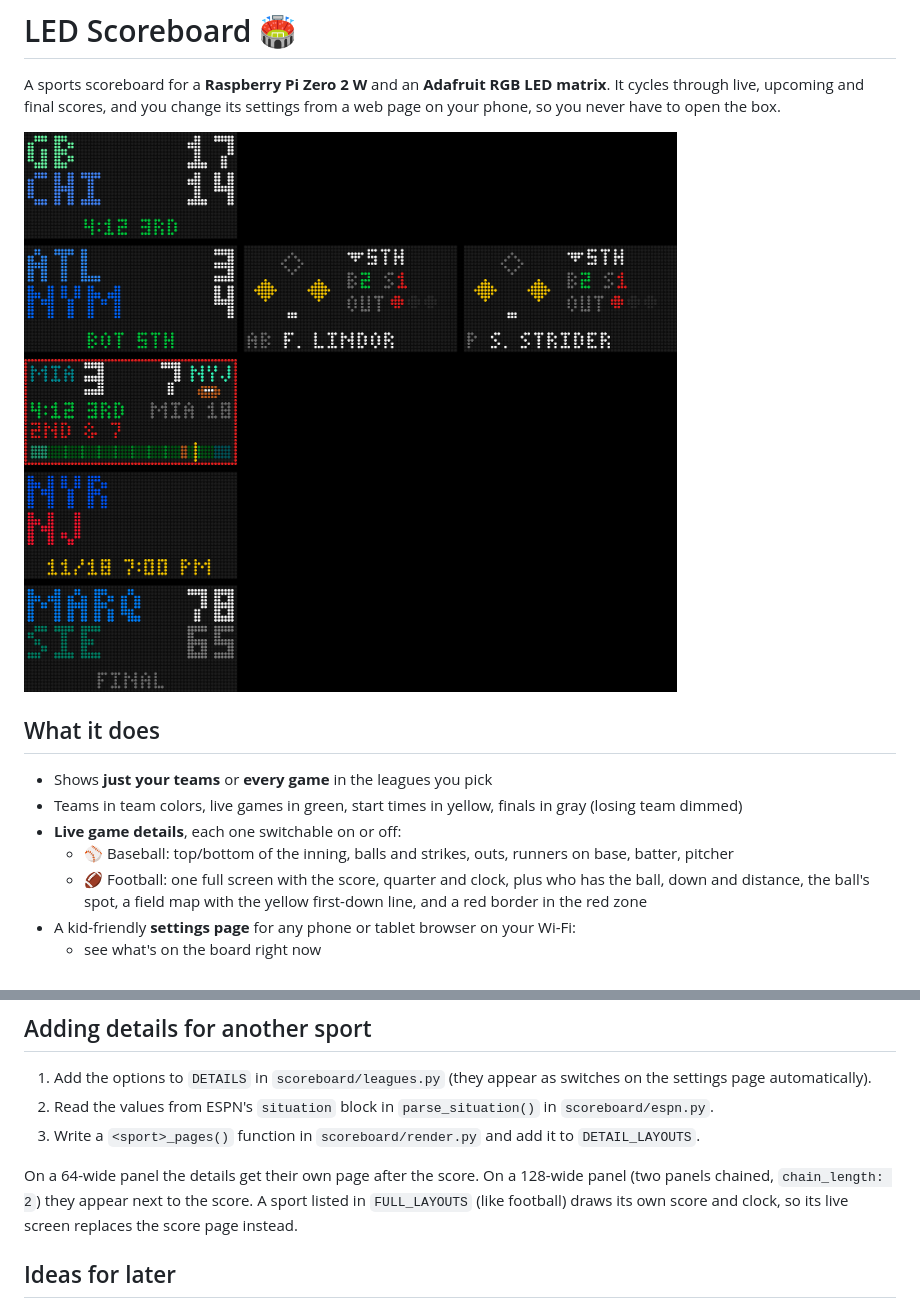
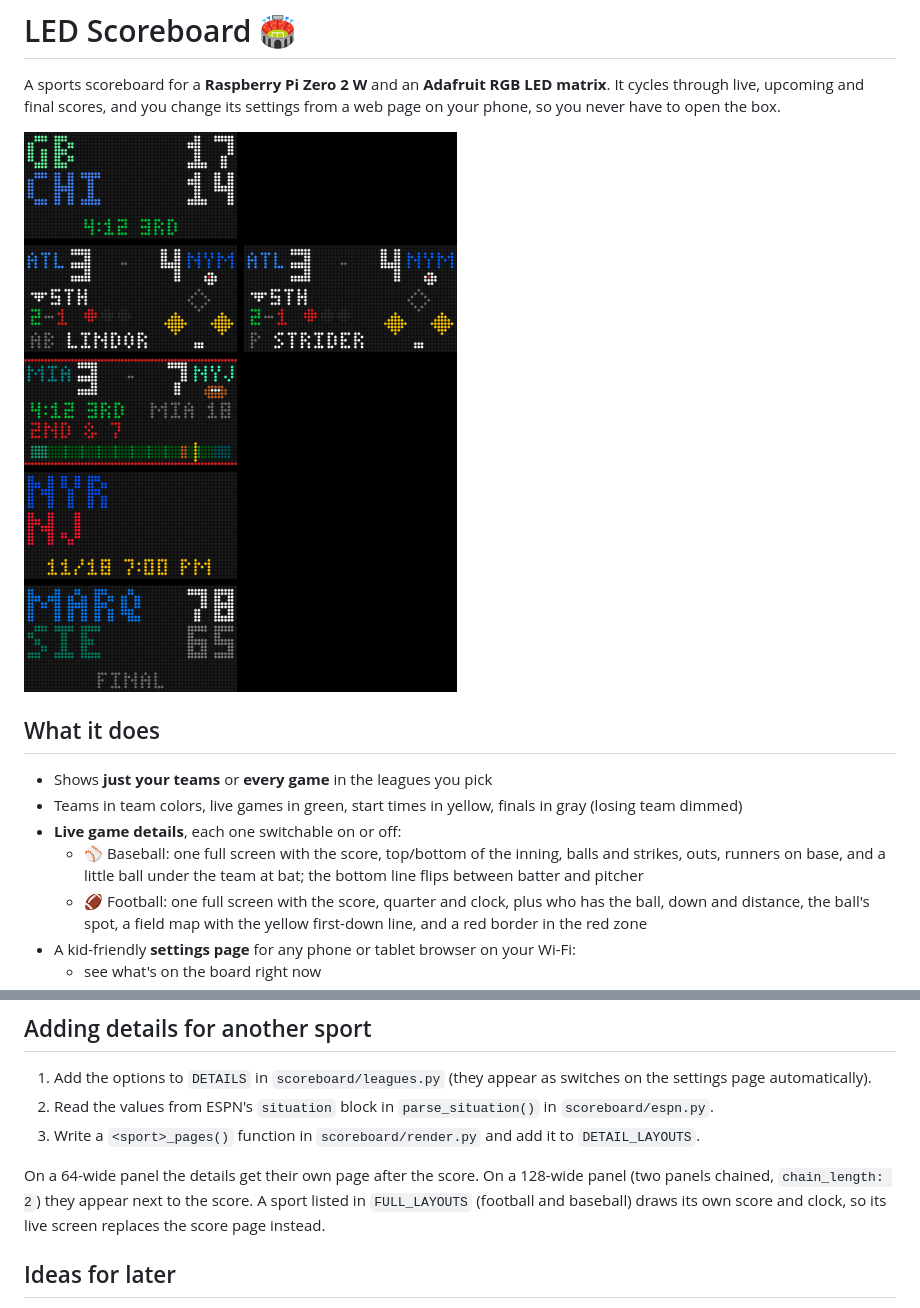
Before and after one commit to richardsonrielly/led-scoreboard, a Markdown page: README.md, 2 parts joined by grey strips. Drawn GitHub-style; pictures changed too: docs/preview.png.

Commit message:
Test and document the full baseball screen
Co-Authored-By: Claude Opus 5.5 <noreply@anthropic.com>
Claude-Session: https://claude.ai/code/session_01CsGqG86xU7DDjct74cKDJf

```diff
--- a/README.md
+++ b/README.md
@@ -11,7 +11,8 @@ web page on your phone, so you never have to open the box.
 - Shows **just your teams** or **every game** in the leagues you pick
 - Teams in team colors, live games in green, start times in yellow, finals in gray (losing team dimmed)
 - **Live game details**, each one switchable on or off:
-  - ⚾ Baseball: top/bottom of the inning, balls and strikes, outs, runners on base, batter, pitcher
+  - ⚾ Baseball: one full screen with the score, top/bottom of the inning, balls and strikes, outs,
+    runners on base, and a little ball under the team at bat; the bottom line flips between batter and pitcher
   - 🏈 Football: one full screen with the score, quarter and clock, plus who has the ball, down and distance,
     the ball's spot, a field map with the yellow first-down line, and a red border in the red zone
 - A kid-friendly **settings page** for any phone or tablet browser on your Wi-Fi:
@@ -122,7 +123,7 @@ sudo systemctl restart scoreboard    # restart after a git pull
 3. Write a `<sport>_pages()` function in `scoreboard/render.py` and add it to `DETAIL_LAYOUTS`.
 
 On a 64-wide panel the details get their own page after the score. On a 128-wide panel (two panels chained,
-`chain_length: 2`) they appear next to the score. A sport listed in `FULL_LAYOUTS` (like football) draws its own
+`chain_length: 2`) they appear next to the score. A sport listed in `FULL_LAYOUTS` (football and baseball) draws its own
 score and clock, so its live screen replaces the score page instead.
 
 ## Ideas for later
```
Also changed, not shown: 1 other file.
